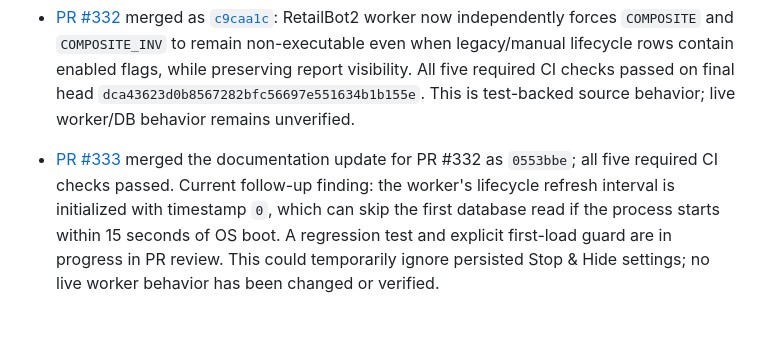
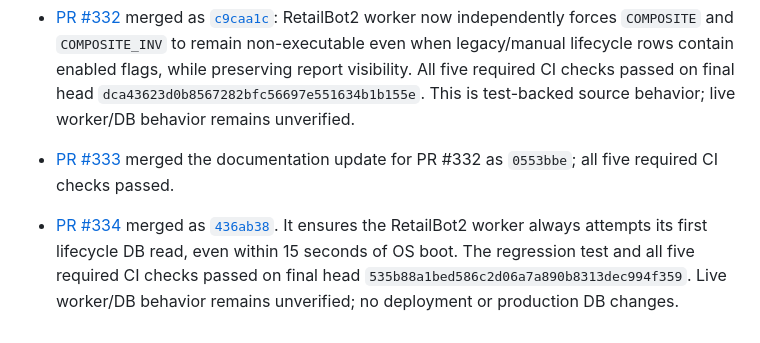
Before and after one commit to kurnFR/signal-bot, a Markdown page: docs/PROJECT_PROGRESS.md, the part around the change. Rendered like a GitHub page.

Commit message:
docs: record merged lifecycle startup refresh fix

```diff
--- a/docs/PROJECT_PROGRESS.md
+++ b/docs/PROJECT_PROGRESS.md
@@ -383,4 +383,5 @@ All pre-merge checks passed on head `080ecf6ce13c7e52e0a2d64ee0b913e90c15059a`.
 
 - [PR #332](https://github.com/kurnFR/signal-bot/pull/332) merged as [`c9caa1c`](https://github.com/kurnFR/signal-bot/commit/c9caa1c08b4a965fbeb7d89aaeab76e23150a420): RetailBot2 worker now independently forces `COMPOSITE` and `COMPOSITE_INV` to remain non-executable even when legacy/manual lifecycle rows contain enabled flags, while preserving report visibility. All five required CI checks passed on final head `dca43623d0b8567282bfc56697e551634b1b155e`. This is test-backed source behavior; live worker/DB behavior remains unverified.
 
-- [PR #333](https://github.com/kurnFR/signal-bot/pull/333) merged the documentation update for PR #332 as `0553bbe`; all five required CI checks passed. Current follow-up finding: the worker's lifecycle refresh interval is initialized with timestamp `0`, which can skip the first database read if the process starts within 15 seconds of OS boot. A regression test and explicit first-load guard are in progress in PR review. This could temporarily ignore persisted Stop & Hide settings; no live worker behavior has been changed or verified.
+- [PR #333](https://github.com/kurnFR/signal-bot/pull/333) merged the documentation update for PR #332 as `0553bbe`; all five required CI checks passed.
+- [PR #334](https://github.com/kurnFR/signal-bot/pull/334) merged as [`436ab38`](https://github.com/kurnFR/signal-bot/commit/436ab3874f7d9b319d3af5c429b3a6f6cdc2733a). It ensures the RetailBot2 worker always attempts its first lifecycle DB read, even within 15 seconds of OS boot. The regression test and all five required CI checks passed on final head `535b88a1bed586c2d06a7a890b8313dec994f359`. Live worker/DB behavior remains unverified; no deployment or production DB changes.
```
